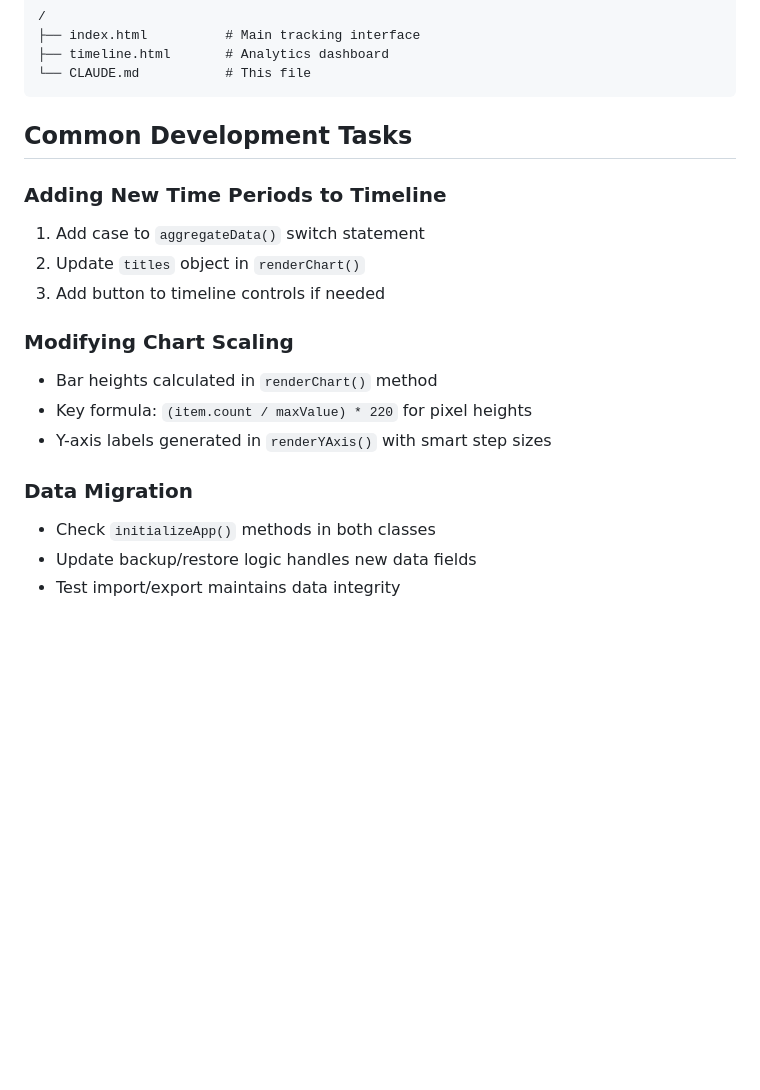
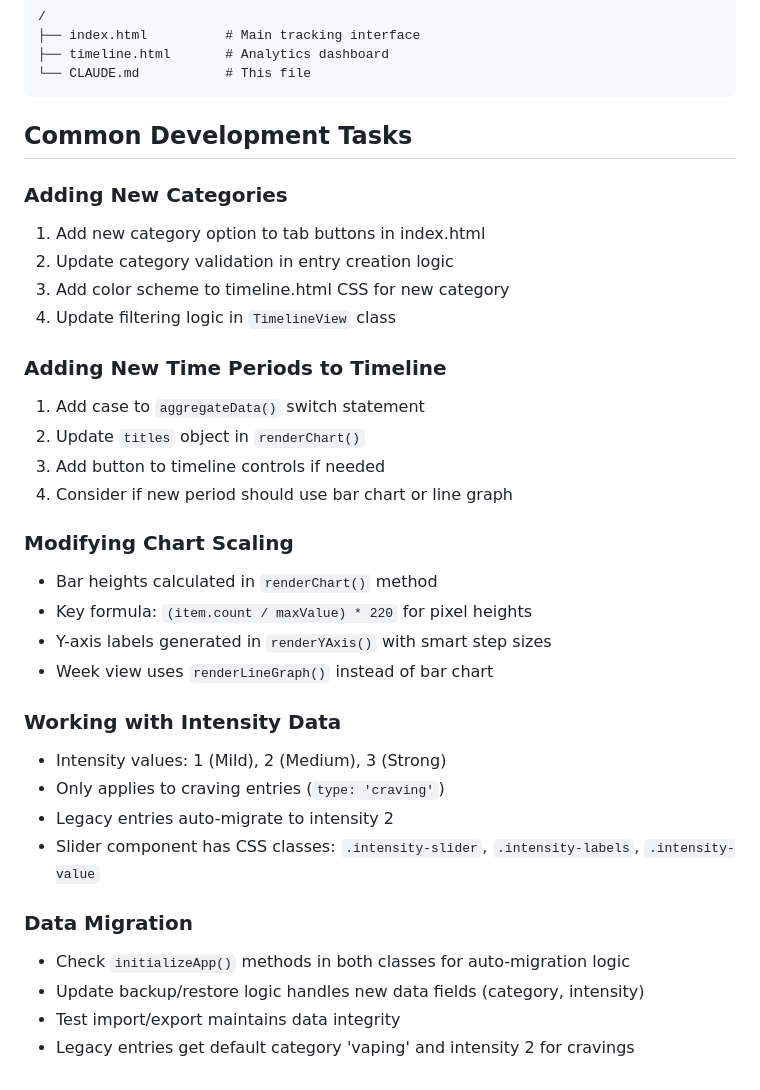
Before and after one commit to twiyks/craving, a Markdown page: CLAUDE.md, the part around one of its changes. Drawn GitHub-style; blank space fills up the shorter version.

```diff
--- a/CLAUDE.md
+++ b/CLAUDE.md
@@ -101,17 +125,32 @@ This is a **Craving Tracker** - a Progressive Web App (PWA) for addiction cessat
 
 ## Common Development Tasks
 
+### Adding New Categories
+1. Add new category option to tab buttons in index.html
+2. Update category validation in entry creation logic
+3. Add color scheme to timeline.html CSS for new category
+4. Update filtering logic in `TimelineView` class
+
 ### Adding New Time Periods to Timeline
 1. Add case to `aggregateData()` switch statement
 2. Update `titles` object in `renderChart()`
 3. Add button to timeline controls if needed
+4. Consider if new period should use bar chart or line graph
 
 ### Modifying Chart Scaling
 - Bar heights calculated in `renderChart()` method
 - Key formula: `(item.count / maxValue) * 220` for pixel heights
 - Y-axis labels generated in `renderYAxis()` with smart step sizes
+- Week view uses `renderLineGraph()` instead of bar chart
+
+### Working with Intensity Data
+- Intensity values: 1 (Mild), 2 (Medium), 3 (Strong)
+- Only applies to craving entries (`type: 'craving'`)
+- Legacy entries auto-migrate to intensity 2
+- Slider component has CSS classes: `.intensity-slider`, `.intensity-labels`, `.intensity-value`
 
 ### Data Migration
-- Check `initializeApp()` methods in both classes
-- Update backup/restore logic handles new data fields
+- Check `initializeApp()` methods in both classes for auto-migration logic
+- Update backup/restore logic handles new data fields (category, intensity)
 - Test import/export maintains data integrity
+- Legacy entries get default category 'vaping' and intensity 2 for cravings
```
Also changed, not shown: other parts of CLAUDE.md (+30 -6 lines).
